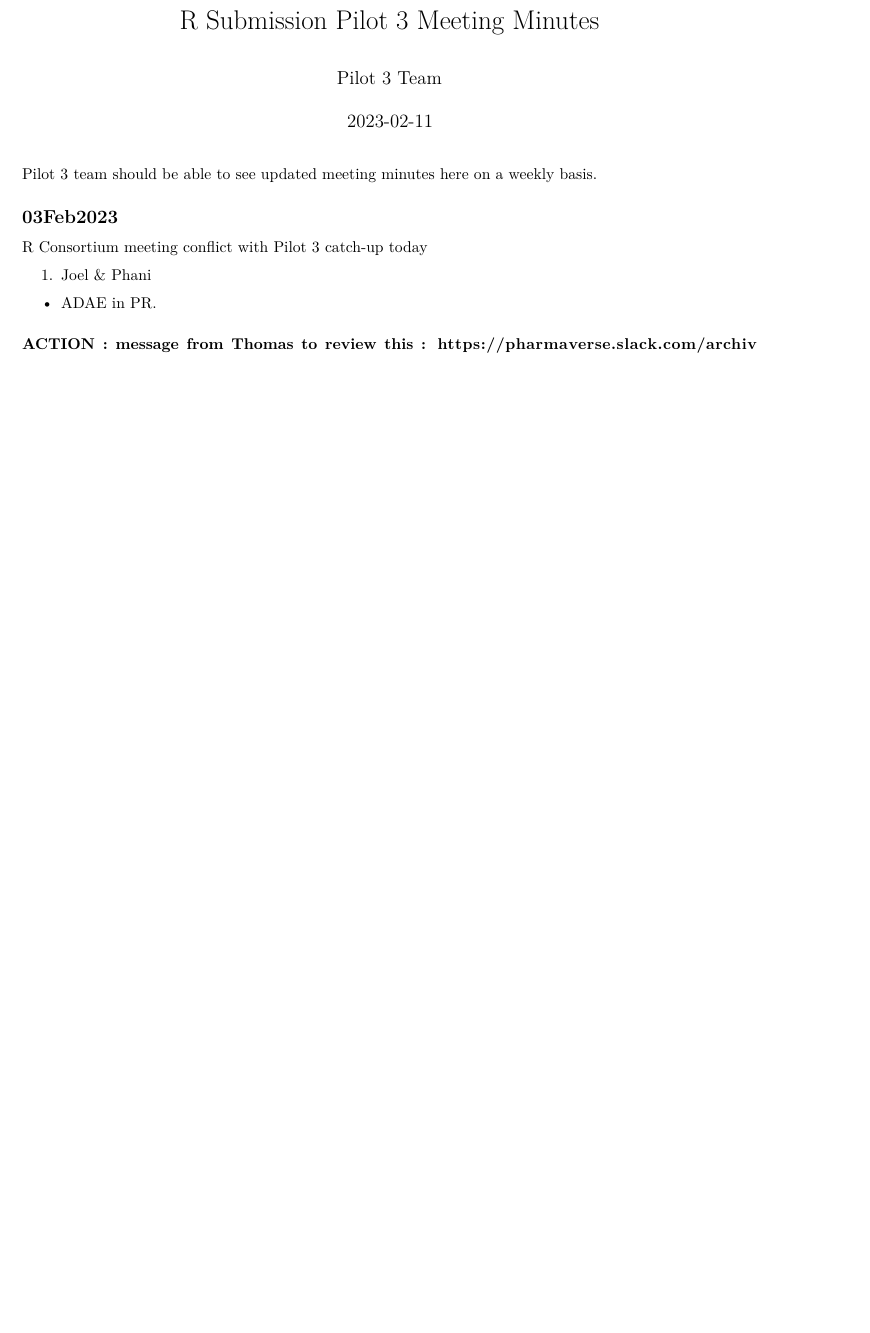
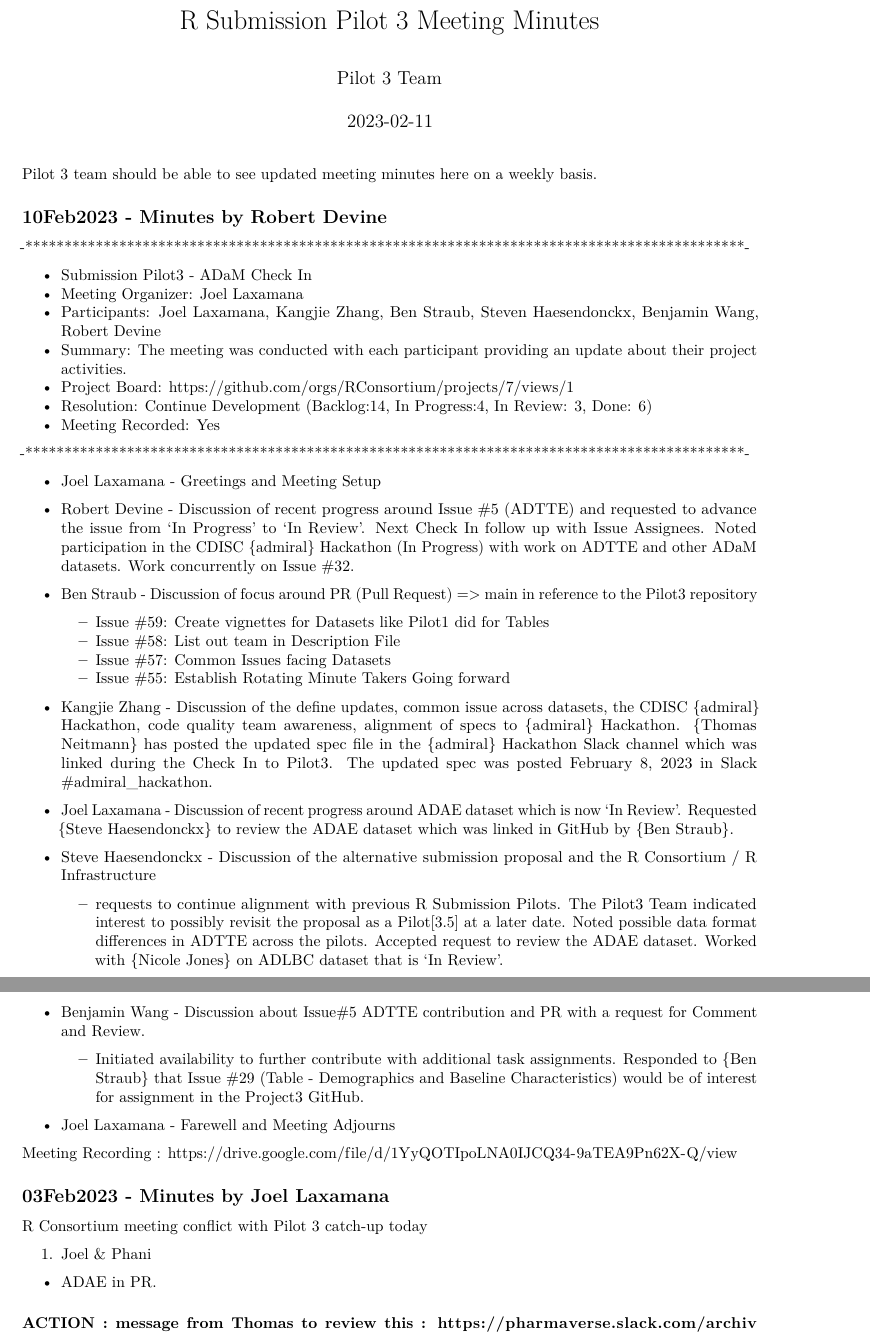
Before and after one commit to RConsortium/submissions-pilot1, an R Markdown document (meeting_minutes/meeting_minutes.Rmd): part of page 1 of 13 before the commit and two parts of pages 1 and 2 of 13 after it, the two joined at a grey line, cut so that both start at the same text, the shorter picture padded with empty space. The pictures show the output file meeting_minutes/meeting_minutes.pdf that the author committed with the source.

Commit message:
10feb2023 minutes by Robert Devine

```diff
--- a/meeting_minutes/meeting_minutes.Rmd
+++ b/meeting_minutes/meeting_minutes.Rmd
@@ -15,7 +15,45 @@ knitr::opts_chunk$set(echo = TRUE)
 Pilot 3 team should be able to see updated meeting minutes here on a
 weekly basis.
 
-## 03Feb2023
+## 10Feb2023 - Minutes by Robert Devine
+
+-********************************************************************************************-
+
+- Submission Pilot3 - ADaM Check In
+- Meeting Organizer: Joel Laxamana
+- Participants: Joel Laxamana, Kangjie Zhang, Ben Straub, Steven Haesendonckx, Benjamin Wang, Robert Devine
+- Summary: The meeting was conducted with each participant providing an update about their project activities.
+- Project Board: https://github.com/orgs/RConsortium/projects/7/views/1
+- Resolution: Continue Development (Backlog:14, In Progress:4, In Review: 3, Done: 6)
+- Meeting Recorded: Yes
+
+-********************************************************************************************-
+
+- Joel Laxamana - Greetings and Meeting Setup
+
+- Robert Devine - Discussion of recent progress around Issue #5 (ADTTE) and requested to advance the issue from 'In Progress' to 'In Review'. Next Check In follow up with Issue Assignees. Noted participation in the CDISC {admiral} Hackathon (In Progress) with work on ADTTE and other ADaM datasets. Work concurrently on Issue #32.
+
+- Ben Straub - Discussion of focus around PR (Pull Request) => main in reference to the Pilot3 repository
+  - Issue #59: Create vignettes for Datasets like Pilot1 did for Tables
+  - Issue #58: List out team in Description File
+  - Issue #57: Common Issues facing Datasets
+  - Issue #55: Establish Rotating Minute Takers Going forward
+
+- Kangjie Zhang - Discussion of the define updates, common issue across datasets, the CDISC {admiral} Hackathon, code quality team awareness, alignment of specs to {admiral} Hackathon. {Thomas Neitmann} has posted the updated spec file in the {admiral} Hackathon Slack channel which was linked during the Check In to Pilot3. The updated spec was posted February 8, 2023 in Slack #admiral_hackathon.
+
+- Joel Laxamana - Discussion of recent progress around ADAE dataset which is now 'In Review'. Requested {Steve Haesendonckx} to review the ADAE dataset which was linked in GitHub by {Ben Straub}.
+
+- Steve Haesendonckx - Discussion of the alternative submission proposal and the R Consortium / R Infrastructure
+  - requests to continue alignment with previous R Submission Pilots. The Pilot3 Team indicated interest to possibly revisit the proposal as a Pilot[3.5] at a later date. Noted possible data format differences in ADTTE across the pilots. Accepted request to review the ADAE dataset. Worked with {Nicole Jones} on ADLBC dataset that is 'In Review'.
+
+- Benjamin Wang -  Discussion about Issue#5 ADTTE contribution and PR with a request for Comment and Review.
+  - Initiated availability to further contribute with additional task assignments. Responded to {Ben Straub} that Issue #29 (Table - Demographics and Baseline Characteristics) would be of interest for assignment in the Project3 GitHub.
+
+- Joel Laxamana - Farewell and Meeting Adjourns
+
+Meeting Recording : https://drive.google.com/file/d/1YyQOTIpoLNA0IJCQ34-9aTEA9Pn62X-Q/view
+
+## 03Feb2023 - Minutes by Joel Laxamana
 
 R Consortium meeting conflict with Pilot 3 catch-up today
 
```
Also changed, not shown: meeting_minutes/meeting_minutes.pdf, meeting_minutes/meeting_minutes.Rmd (22 more changed lines).
